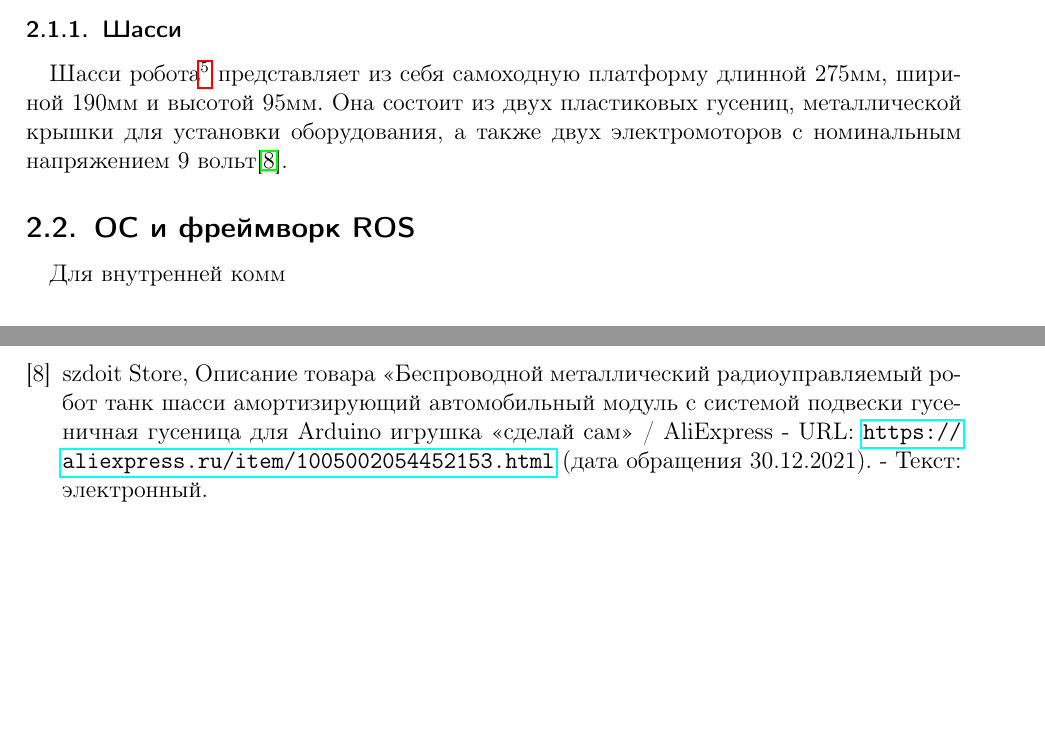
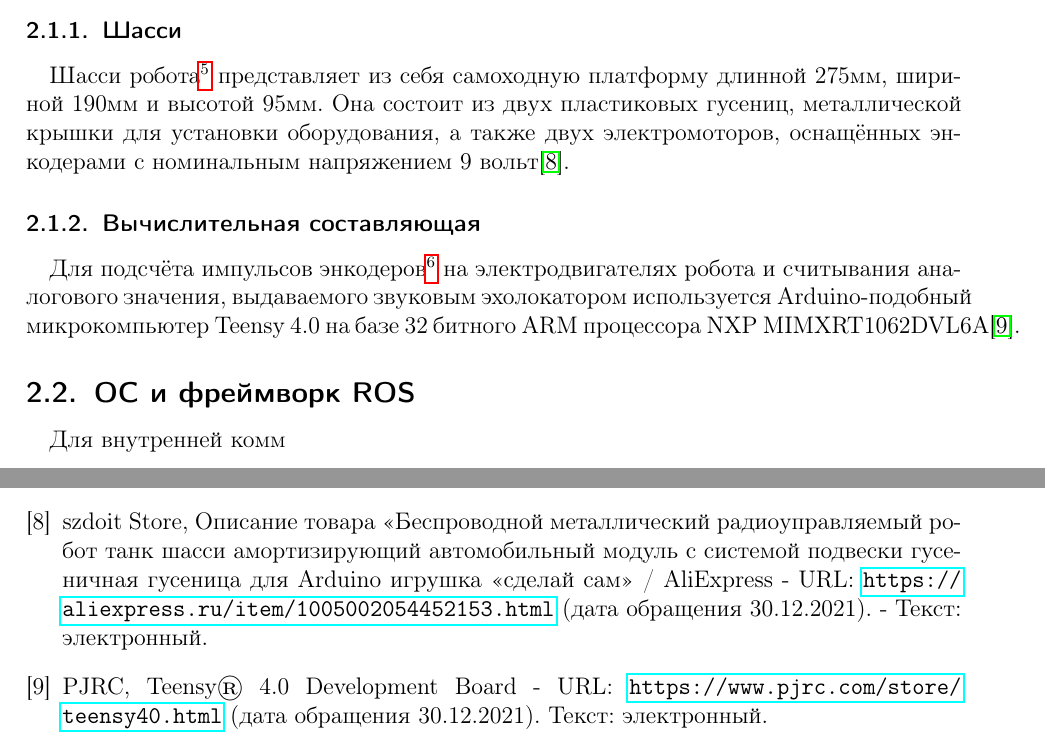
Before and after one commit to EldarKurbanov/undergraduate-practice-master, a LaTeX document (Pre.tex): two parts of pages 12 and 14 of 14, joined at a grey line, cut so that both start at the same text, the shorter picture padded with empty space. Compiled offline with pdfLaTeX.

Commit message:
My progress

```diff
--- a/Pre.tex
+++ b/Pre.tex
@@ -378,7 +378,9 @@
 			В данной секции будет описаны практические аспекты реализации поведенческой стратегии робота и SLAM в частности.
 			\subsection{Аппаратная составляющая}
 				\subsubsection{Шасси}
-					Шасси робота\footnote{модель TS100 производителя SZdoit} представляет из себя самоходную платформу длинной 275мм, шириной 190мм и высотой 95мм. Она состоит из двух пластиковых гусениц, металлической крышки для установки оборудования, а также двух электромоторов с номинальным напряжением 9 вольт\cite{bib:TS100Desc}.
+					Шасси робота\footnote{модель TS100 производителя SZdoit} представляет из себя самоходную платформу длинной 275мм, шириной 190мм и высотой 95мм. Она состоит из двух пластиковых гусениц, металлической крышки для установки оборудования, а также двух электромоторов, оснащённых энкодерами с номинальным напряжением 9 вольт\cite{bib:TS100Desc}.
+				\subsubsection{Вычислительная составляющая}
+					Для подсчёта импульсов энкодеров\footnote{датчики Холла} на электродвигателях робота и считывания аналогового значения, выдаваемого звуковым эхолокатором используется Arduino-подобный микрокомпьютер Teensy 4.0 на базе 32 битного ARM процессора NXP MIMXRT1062DVL6A\cite{bib:TeensyDesc}.
 			\subsection{ОС и фреймворк ROS}
 				Для внутренней комм
 			\subsection{Взаимодействие аппаратных частей}
@@ -427,6 +429,7 @@
 		\bibitem{bib:OdometrySLAM} S. A. S. Mohamed, M. Haghbayan, T. Westerlund, J. Heikkonen, H. Tenhunen, and J. Plosila, "A Survey on Odometry for Autonomous Navigation Systems," IEEE Access, vol. 7, pp. 97466-97486, 2019 - URL:\url{https://ieeexplore.ieee.org/stamp/stamp.jsp?arnumber=8764393} (дата обращения 30.12.2021). Текст: электронный.
 		\bibitem{bib:ROSDescription} Quigley M. et al. ROS: an open-source Robot Operating System //ICRA workshop on open source software. – Т. 3. – №. 3.2. – С. 5, 2009 - URL: \url{http://robotics.stanford.edu/~ang/papers/icraoss09-ROS.pdf} (дата обращения 30.12.2021). Текст: электронный.
 		\bibitem{bib:TS100Desc} szdoit Store, Описание товара <<Беспроводной металлический радиоуправляемый робот танк шасси амортизирующий автомобильный модуль с системой подвески гусеничная гусеница для Arduino игрушка «сделай сам» / AliExpress - URL: \url{https://aliexpress.ru/item/1005002054452153.html} (дата обращения 30.12.2021). - Текст: электронный.
+		\bibitem{bib:TeensyDesc} PJRC, Teensy® 4.0 Development Board - URL: \url{https://www.pjrc.com/store/teensy40.html} (дата обращения 30.12.2021). Текст: электронный.
 	\end{thebibliography}
 
 \end{document}
```
Also changed, not shown: Pre.pdf.
